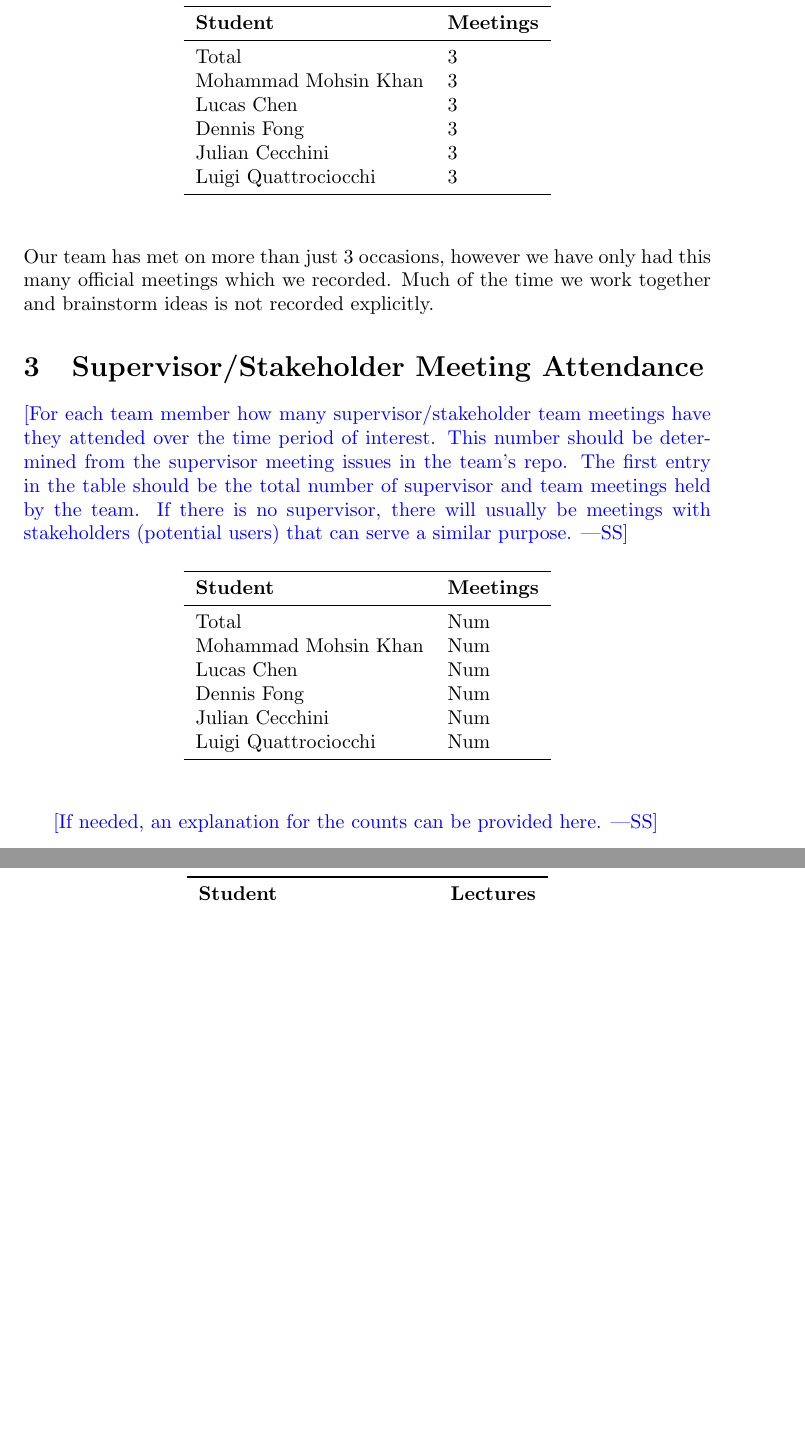
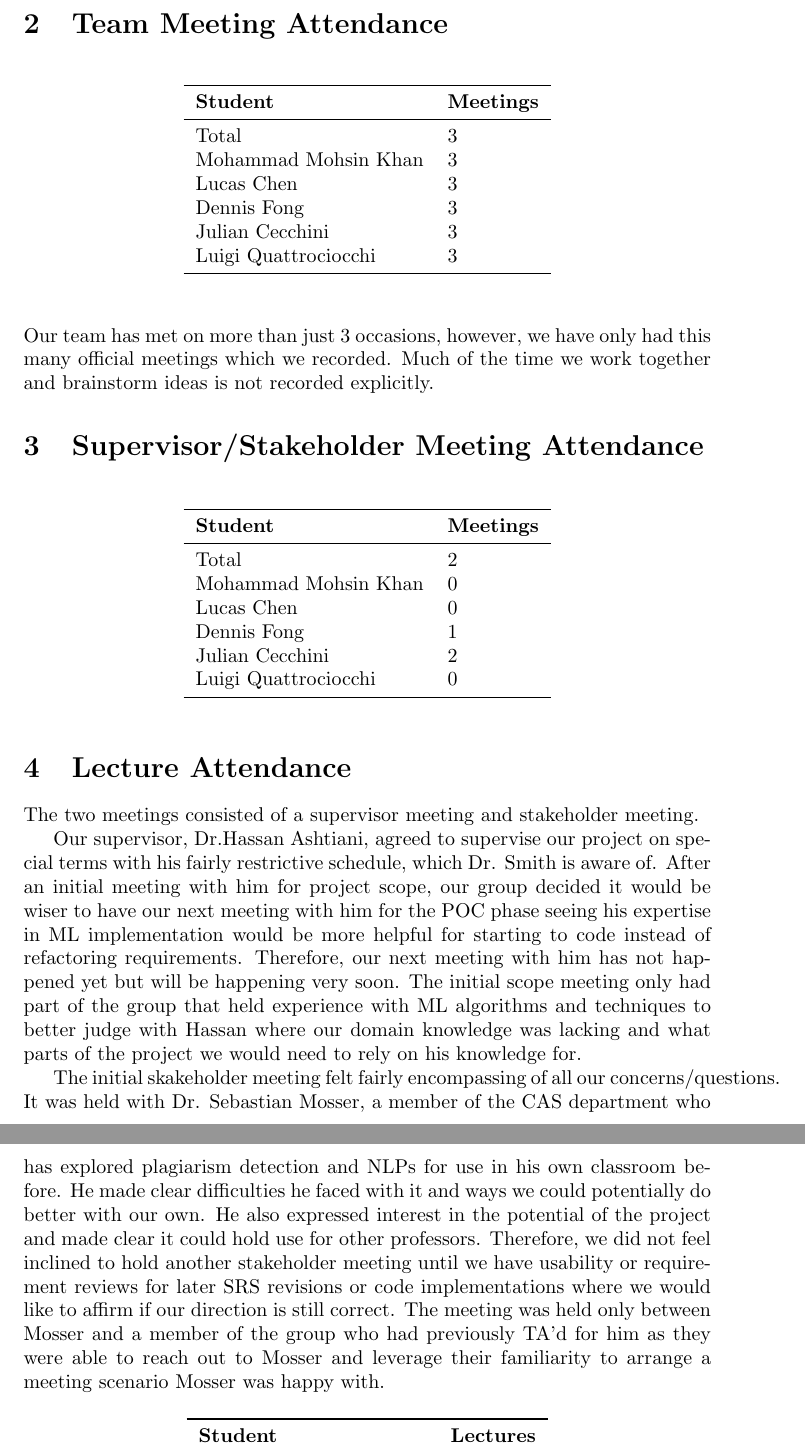
Before and after one commit to lilweege/SyntaxSentinels, a LaTeX document (docs/projMngmnt/POC_Team_Contrib.tex): two parts of pages 2 and 3 of 4, joined at a grey line, cut at the place of the change, the shorter picture padded with empty space. Compiled offline with pdfLaTeX.

Commit message:
POC Supervisor/Stakeholder meetings

```diff
--- a/docs/projMngmnt/POC_Team_Contrib.tex
+++ b/docs/projMngmnt/POC_Team_Contrib.tex
@@ -64,18 +64,18 @@ Luigi Quattrociocchi & 3\\
 \end{tabular}
 \end{table}
 
-Our team has met on more than just 3 occasions, however we have only
+Our team has met on more than just 3 occasions, however, we have only
 had this many official meetings which we recorded. Much of the time
 we work together and brainstorm ideas is not recorded explicitly.
 
 \section{Supervisor/Stakeholder Meeting Attendance}
 
-\wss{For each team member how many supervisor/stakeholder team meetings have
-they attended over the time period of interest.  This number should be determined
-from the supervisor meeting issues in the team's repo.  The first entry in the
-table should be the total number of supervisor and team meetings held by the
-team.  If there is no supervisor, there will usually be meetings with
-stakeholders (potential users) that can serve a similar purpose.}
+% \wss{For each team member how many supervisor/stakeholder team meetings have
+% they attended over the time period of interest.  This number should be determined
+% from the supervisor meeting issues in the team's repo.  The first entry in the
+% table should be the total number of supervisor and team meetings held by the
+% team.  If there is no supervisor, there will usually be meetings with
+% stakeholders (potential users) that can serve a similar purpose.}
 
 \begin{table}[H]
 \centering
@@ -83,20 +83,40 @@ stakeholders (potential users) that can serve a similar purpose.}
 \toprule
 \textbf{Student} & \textbf{Meetings}\\
 \midrule
-Total & Num\\
-Mohammad Mohsin Khan & Num\\
-Lucas Chen & Num\\
-Dennis Fong & Num\\
-Julian Cecchini & Num\\
-Luigi Quattrociocchi & Num\\
+Total & 2\\
+Mohammad Mohsin Khan & 0\\
+Lucas Chen & 0\\
+Dennis Fong & 1\\
+Julian Cecchini & 2\\
+Luigi Quattrociocchi & 0\\
 \bottomrule
 \end{tabular}
 \end{table}
 
-\wss{If needed, an explanation for the counts can be provided here.}
+% \wss{If needed, an explanation for the counts can be provided here.}
 
 \section{Lecture Attendance}
 
+The two meetings consisted of a supervisor meeting and stakeholder meeting.
+
+Our supervisor, Dr.Hassan Ashtiani, agreed to supervise our project on special terms with his
+fairly restrictive schedule, which Dr. Smith is aware of. After an initial meeting with
+him for project scope, our group decided it would be wiser to have our next meeting with him
+for the POC phase seeing his expertise in ML implementation would be more helpful for starting
+to code instead of refactoring requirements. Therefore, our next meeting with him has not happened
+yet but will be happening very soon. The initial scope meeting only had part of the group that
+held experience with ML algorithms and techniques to better judge with Hassan where our domain
+knowledge was lacking and what parts of the project we would need to rely on his knowledge for.
+
+The initial skakeholder meeting felt fairly encompassing of all our concerns/questions. It was held
+with Dr. Sebastian Mosser, a member of the CAS department who has explored plagiarism detection and NLPs
+for use in his own classroom before. He made clear difficulties he faced with it and ways we could
+potentially do better with our own. He also expressed interest in the potential of the project and made clear
+it could hold use for other professors. Therefore, we did not feel inclined to hold another stakeholder meeting
+until we have usability or requirement reviews for later SRS revisions or code implementations where we would
+like to affirm if our direction is still correct. The meeting was held only between Mosser and a member of the
+group who had previously TA'd for him as they were able to reach out to Mosser and leverage their familiarity
+to arrange a meeting scenario Mosser was happy with.
 % \wss{For each team member how many lectures have they attended over the time
 % period of interest.  This number should be determined from the lecture issues in
 % the team's repo.  The first entry in the table should be the total number of
```
